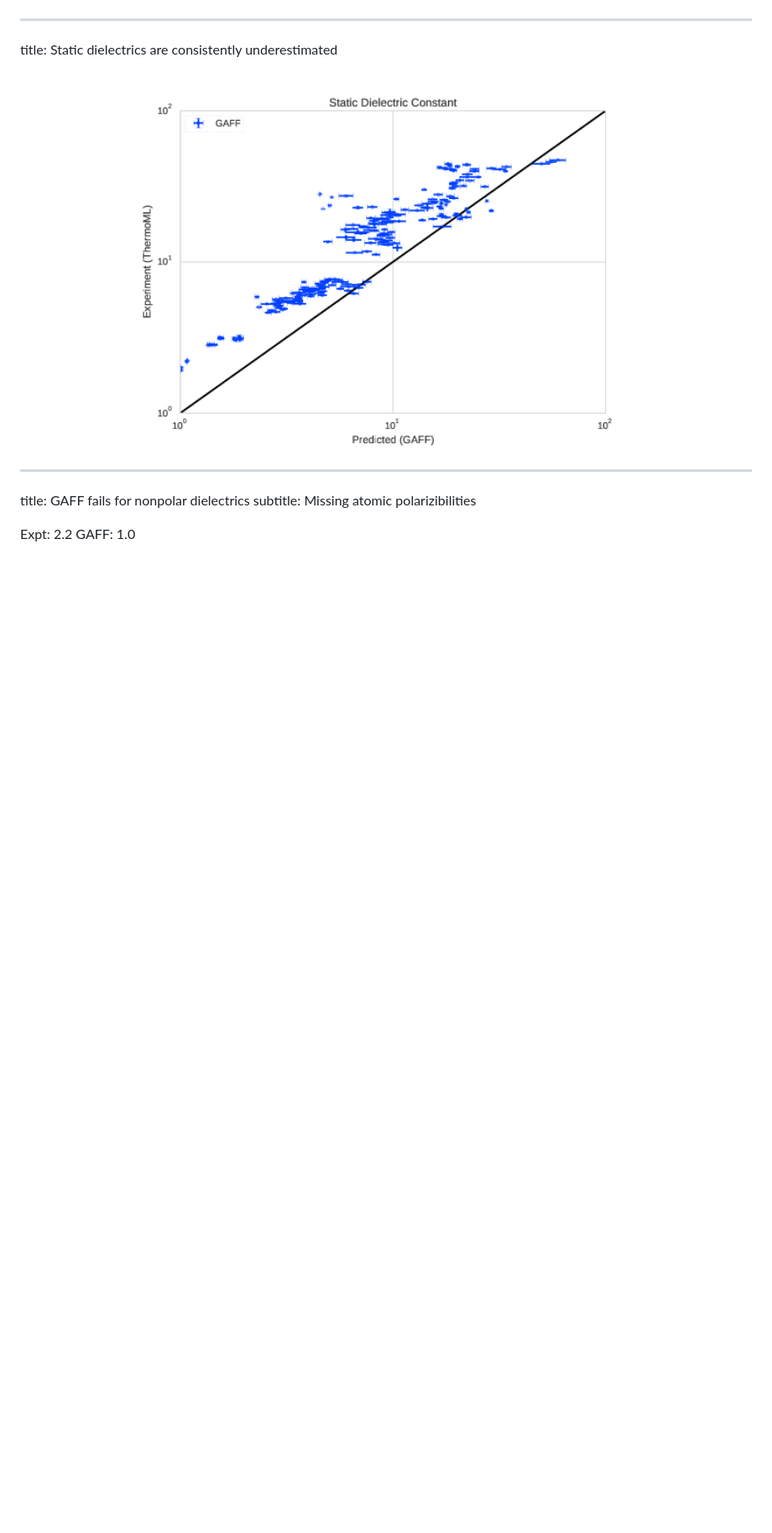
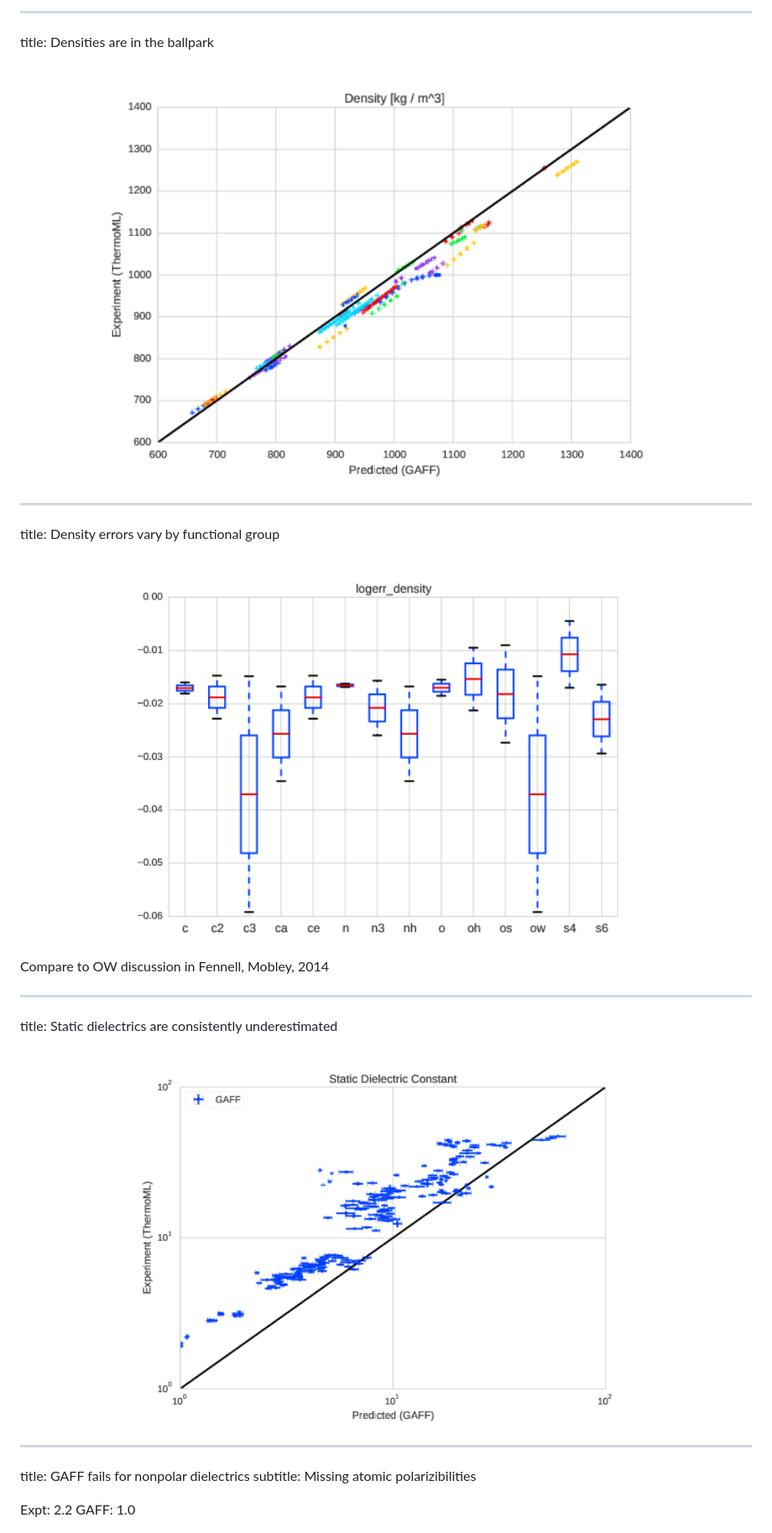
Before and after one commit to kyleabeauchamp/BPS2015, a Markdown page: slides.md, the part around the change printed below. Shown: that part at 84% size. Drawn GitHub-style; pictures changed too: figures/functional_group_logerr_density.png (added); blank space fills up the shorter version.

```diff
--- a/slides.md
+++ b/slides.md
@@ -150,11 +126,30 @@ title: Benchmarking 245 densities and dielectrics
 </center>
 
+---
+title:  Densities are in the ballpark
+
+<center>
+<img height=500 src=figures/densities_thermoml.png />
+</center>
+
+
+
+---
+title:  Density errors vary by functional group
+
+<center>
+<img height=475 src=./figures/functional_group_logerr_density.png />
+</center>
+
+<footer class="source">
+Compare to OW discussion in Fennell, Mobley, 2014
+</footer>
 
 ---
 title:  Static dielectrics are consistently underestimated
 
 <center>
-<img height=450 src=figures/./dielectrics_thermoml_nocorr.png />
+<img height=450 src=figures/dielectrics_thermoml_nocorr.png />
 </center>
 
 ---
```
Also changed, not shown: other parts of slides.md (+15 -39 lines), figures/funnel.png (added), 1 other file.
